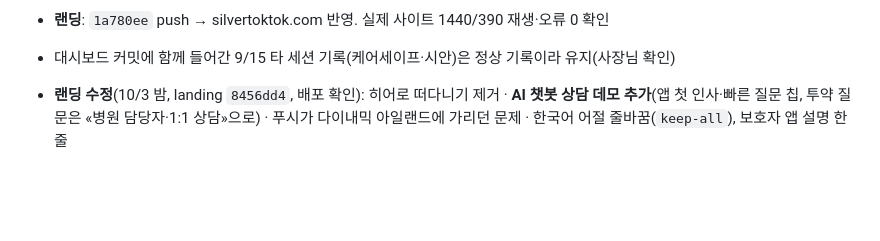
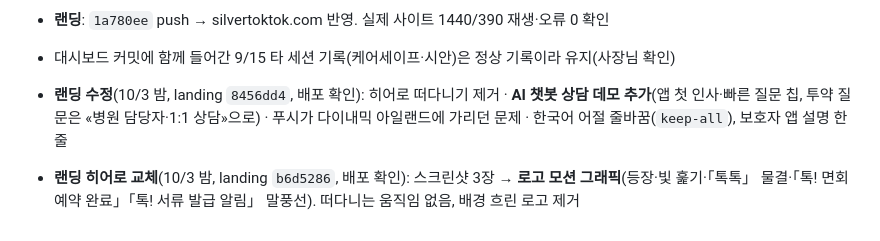
Before and after one commit to rachelchoi11/rainbow-colorbox, a Markdown page: work-dashboard/silvertoktok.md, the part around the change. Rendered like a GitHub page; blank space fills up the shorter version.

Commit message:
silvertoktok: 랜딩 히어로 로고 모션 (10/3)

```diff
--- a/work-dashboard/silvertoktok.md
+++ b/work-dashboard/silvertoktok.md
@@ -667,3 +667,4 @@ GitHub 에는 반영(`33b4233`)됐는데 Vercel 은 **Preview 만** 만들었고
 - 대시보드 커밋에 함께 들어간 9/15 타 세션 기록(케어세이프·시안)은 정상 기록이라 유지(사장님 확인)
 
 - **랜딩 수정**(10/3 밤, landing `8456dd4`, 배포 확인): 히어로 떠다니기 제거 · **AI 챗봇 상담 데모 추가**(앱 첫 인사·빠른 질문 칩, 투약 질문은 «병원 담당자·1:1 상담»으로) · 푸시가 다이내믹 아일랜드에 가리던 문제 · 한국어 어절 줄바꿈(`keep-all`), 보호자 앱 설명 한 줄
+- **랜딩 히어로 교체**(10/3 밤, landing `b6d5286`, 배포 확인): 스크린샷 3장 → **로고 모션 그래픽**(등장·빛 훑기·「톡톡」 물결·「톡! 면회 예약 완료」「톡! 서류 발급 알림」 말풍선). 떠다니는 움직임 없음, 배경 흐린 로고 제거
```
